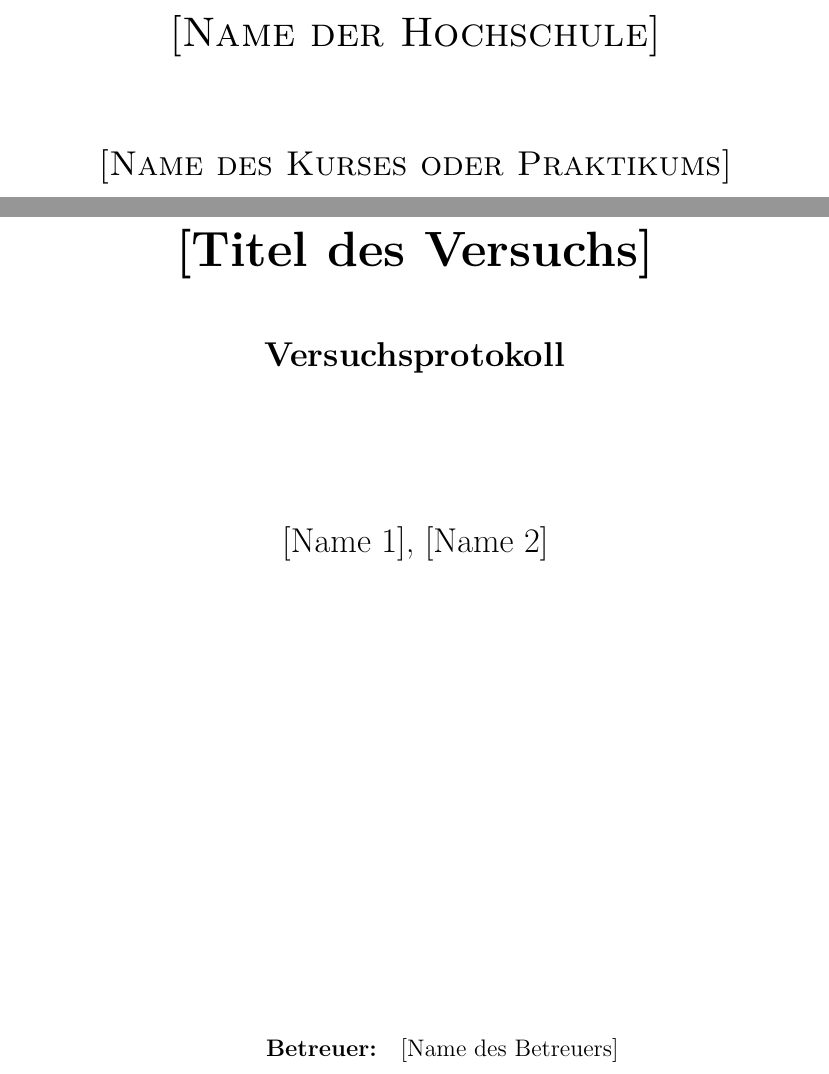
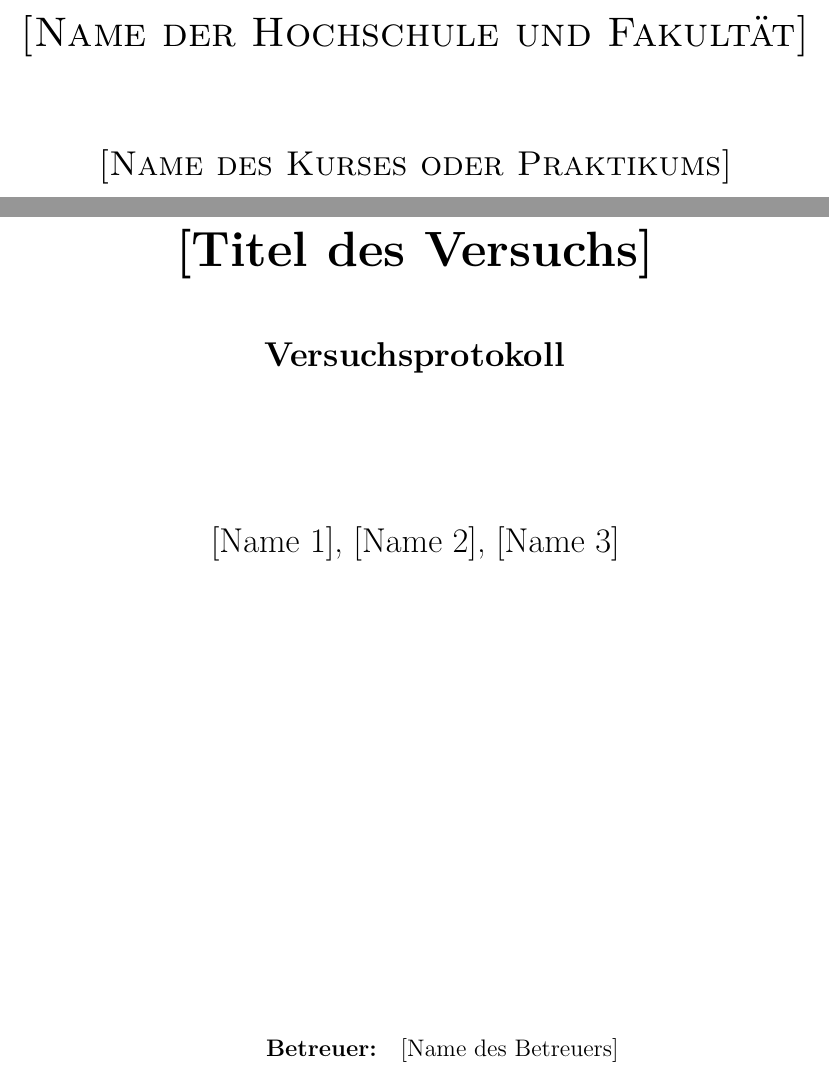
Before and after one commit to AutomatedAlchemy/LatexLabworksTemplate, a LaTeX document (LatexProjectTemplate/main.tex): two parts of page 1 of 8, joined at a grey line, cut at the place of the change. Compiled offline with pdfLaTeX.

```diff
--- a/LatexProjectTemplate/main.tex
+++ b/LatexProjectTemplate/main.tex
@@ -21,8 +21,8 @@
 \newcommand{\Untertitel}{Versuchsprotokoll}
 \newcommand{\Kurs}{[Name des Kurses oder Praktikums]}
 \newcommand{\Studiengang}{[Ihr Studiengang]}
-\newcommand{\Hochschule}{[Name der Hochschule]}
-\newcommand{\Autoren}{[Name 1], [Name 2]}
+\newcommand{\Hochschule}{[Name der Hochschule und Fakultät]}
+\newcommand{\Autoren}{[Name 1], [Name 2], [Name 3]}
 \newcommand{\Versuchsdatum}{TT. Monat JJJJ}
 \newcommand{\Abgabedatum}{TT. Monat JJJJ}
 \newcommand{\Betreuer}{[Name des Betreuers]}
```
Also changed, not shown: 1 other file.
